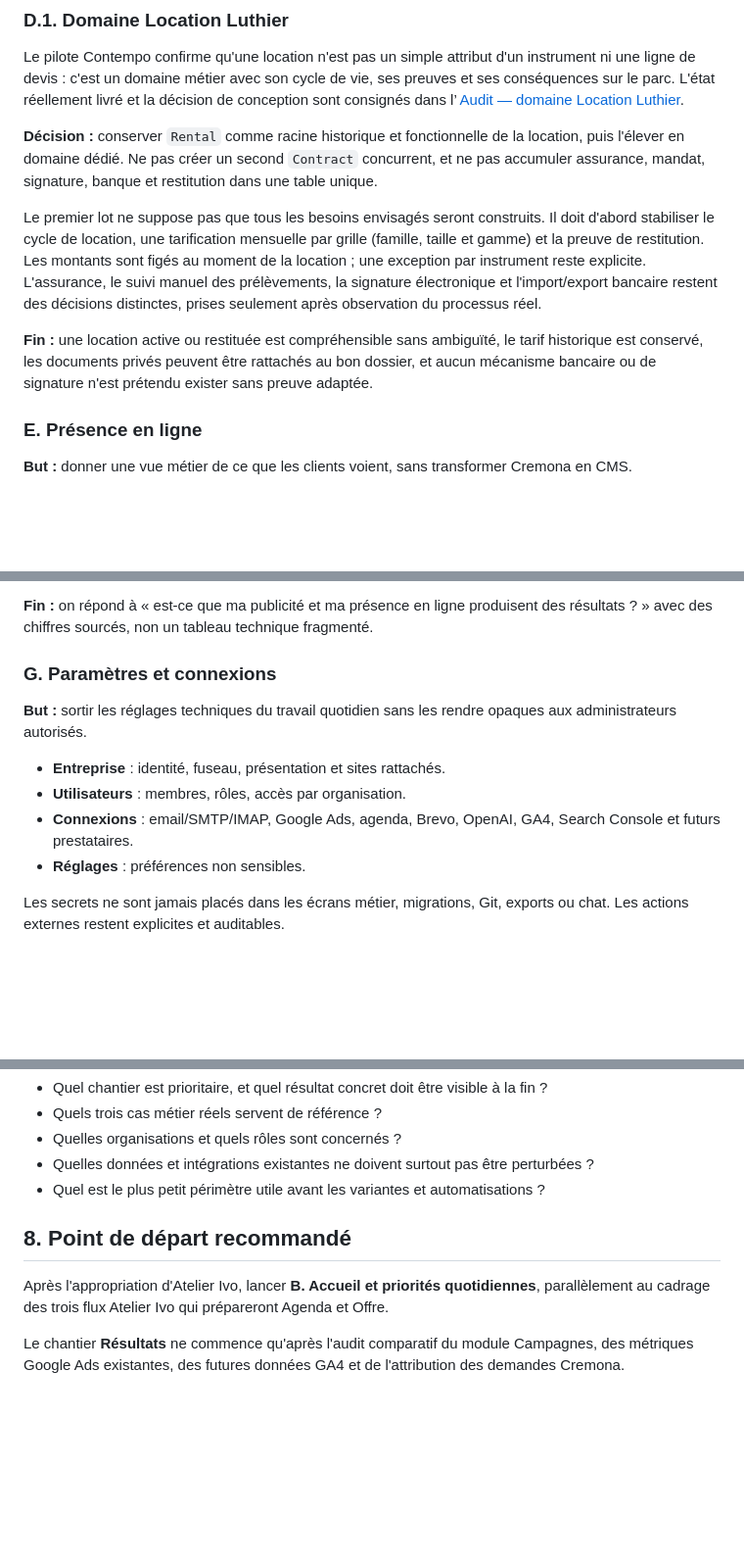
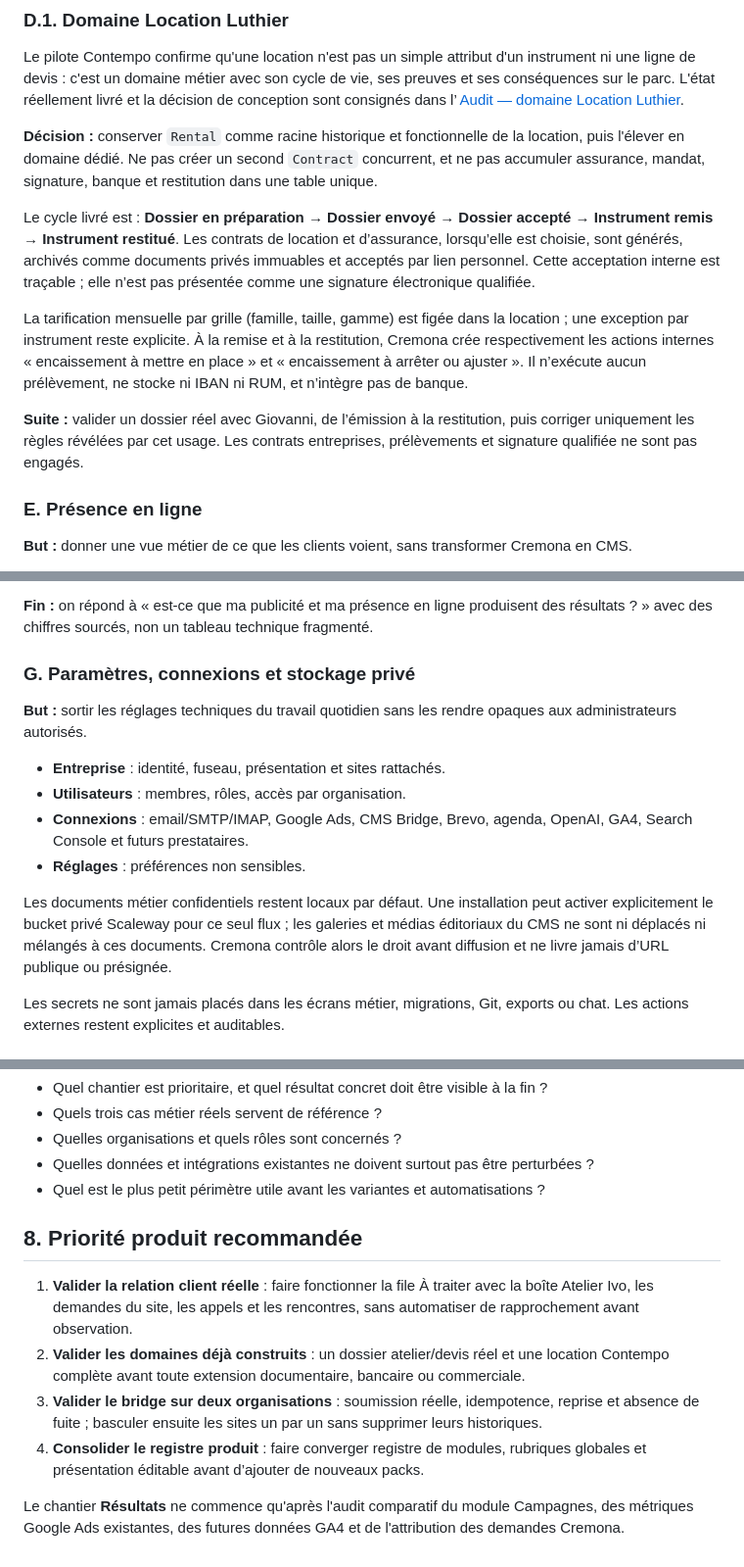
Before and after one commit to lamusiquedemars/cremona, a Markdown page: docs/plan-directeur-produit-cremona.md, 3 parts joined by grey strips. Shown at 98% size. Drawn GitHub-style; blank space fills up the shorter version.

```diff
--- a/docs/plan-directeur-produit-cremona.md
+++ b/docs/plan-directeur-produit-cremona.md
@@ -250,18 +285,21 @@ la location, puis l'élever en domaine dédié. Ne pas créer un second `Contrac
 concurrent, et ne pas accumuler assurance, mandat, signature, banque et
 restitution dans une table unique.
 
-Le premier lot ne suppose pas que tous les besoins envisagés seront construits.
-Il doit d'abord stabiliser le cycle de location, une tarification mensuelle par
-grille (famille, taille et gamme) et la preuve de restitution. Les montants sont
-figés au moment de la location ; une exception par instrument reste explicite.
-L'assurance, le suivi manuel des prélèvements, la signature électronique et
-l'import/export bancaire restent des décisions distinctes, prises seulement
-après observation du processus réel.
+Le cycle livré est : **Dossier en préparation → Dossier envoyé → Dossier
+accepté → Instrument remis → Instrument restitué**. Les contrats de location et
+d’assurance, lorsqu’elle est choisie, sont générés, archivés comme documents
+privés immuables et acceptés par lien personnel. Cette acceptation interne est
+traçable ; elle n’est pas présentée comme une signature électronique qualifiée.
 
-**Fin :** une location active ou restituée est compréhensible sans ambiguïté,
-le tarif historique est conservé, les documents privés peuvent être rattachés
-au bon dossier, et aucun mécanisme bancaire ou de signature n'est prétendu
-exister sans preuve adaptée.
+La tarification mensuelle par grille (famille, taille, gamme) est figée dans la
+location ; une exception par instrument reste explicite. À la remise et à la
+restitution, Cremona crée respectivement les actions internes « encaissement à
+mettre en place » et « encaissement à arrêter ou ajuster ». Il n’exécute aucun
+prélèvement, ne stocke ni IBAN ni RUM, et n’intègre pas de banque.
+
+**Suite :** valider un dossier réel avec Giovanni, de l’émission à la
+restitution, puis corriger uniquement les règles révélées par cet usage. Les
+contrats entreprises, prélèvements et signature qualifiée ne sont pas engagés.
 
 ### E. Présence en ligne
 
@@ -303,14 +341,20 @@ Présenter recherches, pages trouvées, clics, impressions et tendances issus de
 
 **Fin :** on répond à « est-ce que ma publicité et ma présence en ligne produisent des résultats ? » avec des chiffres sourcés, non un tableau technique fragmenté.
 
-### G. Paramètres et connexions
+### G. Paramètres, connexions et stockage privé
 
 **But :** sortir les réglages techniques du travail quotidien sans les rendre opaques aux administrateurs autorisés.
 
 - **Entreprise** : identité, fuseau, présentation et sites rattachés.
 - **Utilisateurs** : membres, rôles, accès par organisation.
-- **Connexions** : email/SMTP/IMAP, Google Ads, agenda, Brevo, OpenAI, GA4, Search Console et futurs prestataires.
+- **Connexions** : email/SMTP/IMAP, Google Ads, CMS Bridge, Brevo, agenda, OpenAI, GA4, Search Console et futurs prestataires.
 - **Réglages** : préférences non sensibles.
+
+Les documents métier confidentiels restent locaux par défaut. Une installation
+peut activer explicitement le bucket privé Scaleway pour ce seul flux ; les
+galeries et médias éditoriaux du CMS ne sont ni déplacés ni mélangés à ces
+documents. Cremona contrôle alors le droit avant diffusion et ne livre jamais
+d’URL publique ou présignée.
 
 Les secrets ne sont jamais placés dans les écrans métier, migrations, Git, exports ou chat. Les actions externes restent explicites et auditables.
 
@@ -362,8 +406,20 @@ Garde-fous obligatoires :
 - Quelles données et intégrations existantes ne doivent surtout pas être perturbées ?
 - Quel est le plus petit périmètre utile avant les variantes et automatisations ?
 
-## 8. Point de départ recommandé
+## 8. Priorité produit recommandée
 
-Après l'appropriation d'Atelier Ivo, lancer **B. Accueil et priorités quotidiennes**, parallèlement au cadrage des trois flux Atelier Ivo qui prépareront Agenda et Offre.
+1. **Valider la relation client réelle** : faire fonctionner la file À traiter
+   avec la boîte Atelier Ivo, les demandes du site, les appels et les rencontres,
+   sans automatiser de rapprochement avant observation.
+2. **Valider les domaines déjà construits** : un dossier atelier/devis réel et
+   une location Contempo complète avant toute extension documentaire, bancaire
+   ou commerciale.
+3. **Valider le bridge sur deux organisations** : soumission réelle,
+   idempotence, reprise et absence de fuite ; basculer ensuite les sites un par
+   un sans supprimer leurs historiques.
+4. **Consolider le registre produit** : faire converger registre de modules,
+   rubriques globales et présentation éditable avant d’ajouter de nouveaux packs.
 
-Le chantier **Résultats** ne commence qu'après l'audit comparatif du module Campagnes, des métriques Google Ads existantes, des futures données GA4 et de l'attribution des demandes Cremona.
+Le chantier **Résultats** ne commence qu'après l'audit comparatif du module
+Campagnes, des métriques Google Ads existantes, des futures données GA4 et de
+l'attribution des demandes Cremona.
```
Also changed, not shown: other parts of docs/plan-directeur-produit-cremona.md (+74 -39 lines), docs/avancement-plan-directeur.md (+44 -23 lines).
